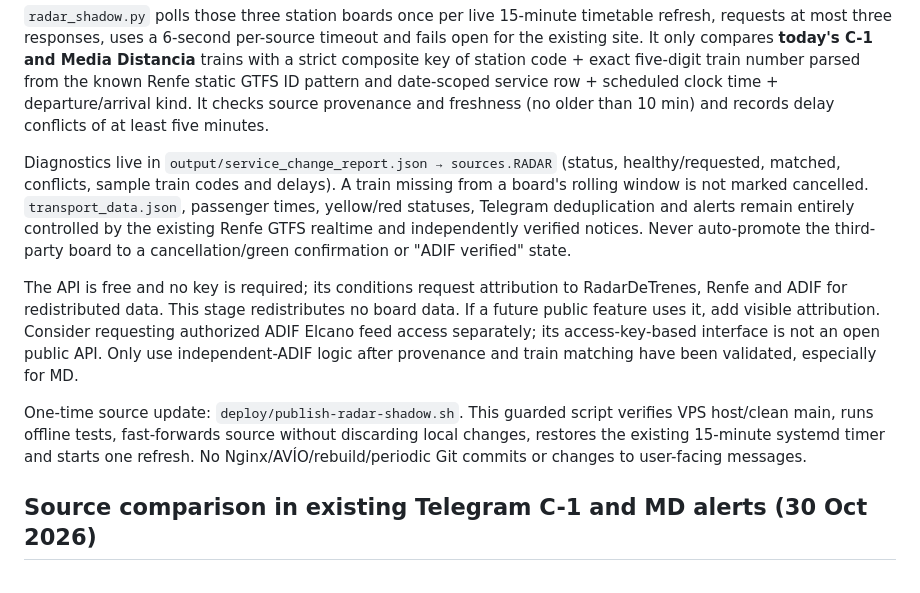
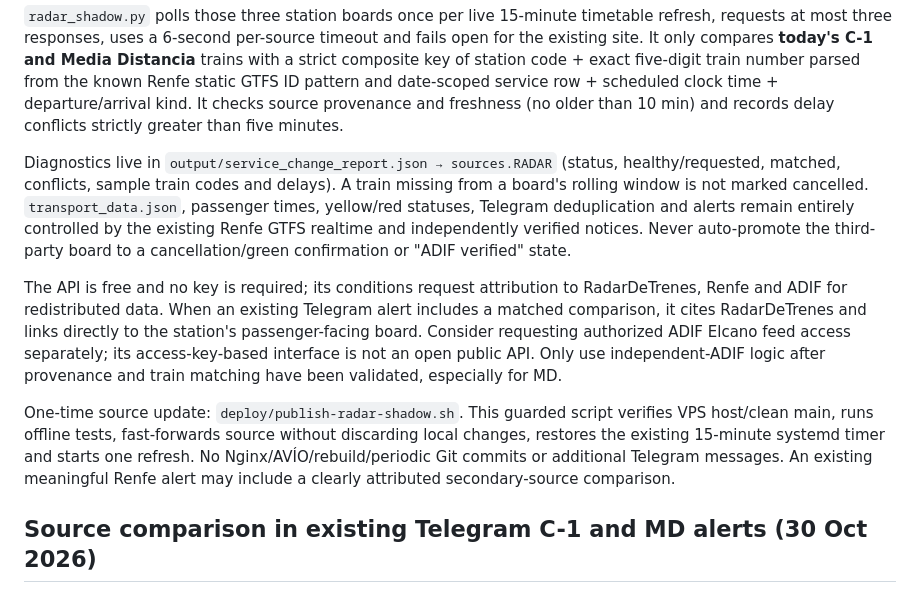
Before and after one commit to li11amy/transport, a Markdown page: README.md, the part around the change. Rendered like a GitHub page.

Commit message:
Align source-crosscheck docs and deploy text with strictly annotated existing alerts

```diff
--- a/README.md
+++ b/README.md
@@ -704,7 +704,7 @@ It only compares **today's C-1 and Media Distancia** trains with a strict compos
 key of station code + exact five-digit train number parsed from the
 known Renfe static GTFS ID pattern and date-scoped service row + scheduled clock time + departure/arrival
 kind. It checks source provenance and freshness (no older than 10 min)
-and records delay conflicts of at least five minutes.
+and records delay conflicts strictly greater than five minutes.
 
 Diagnostics live in
 `output/service_change_report.json → sources.RADAR` (status,
@@ -717,10 +717,10 @@ Never auto-promote the third-party board to a cancellation/green
 confirmation or "ADIF verified" state.
 
 The API is free and no key is required; its conditions request attribution
-to RadarDeTrenes, Renfe and ADIF for redistributed data. This stage
-redistributes no board data. If a future public feature uses it, add
-visible attribution. Consider requesting authorized ADIF Elcano feed
-access separately; its access-key-based interface is not an open public
+to RadarDeTrenes, Renfe and ADIF for redistributed data. When an existing
+Telegram alert includes a matched comparison, it cites RadarDeTrenes
+and links directly to the station's passenger-facing board. Consider
+requesting authorized ADIF Elcano feed access separately; its access-key-based interface is not an open public
 API. Only use independent-ADIF logic after provenance and train matching
 have been validated, especially for MD.
 
@@ -728,7 +728,8 @@ One-time source update: `deploy/publish-radar-shadow.sh`. This guarded
 script verifies VPS host/clean main, runs offline tests, fast-forwards
 source without discarding local changes, restores the existing 15-minute
 systemd timer and starts one refresh. No Nginx/AVÍO/rebuild/periodic Git
-commits or changes to user-facing messages.
+commits or additional Telegram messages. An existing meaningful Renfe
+alert may include a clearly attributed secondary-source comparison.
 
 ## Source comparison in existing Telegram C-1 and MD alerts (30 Oct 2026)
 
```
